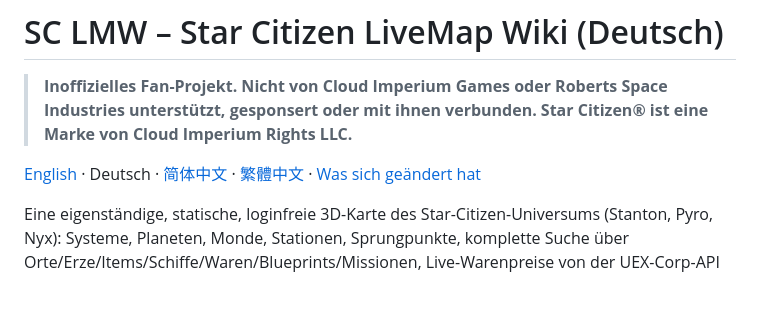
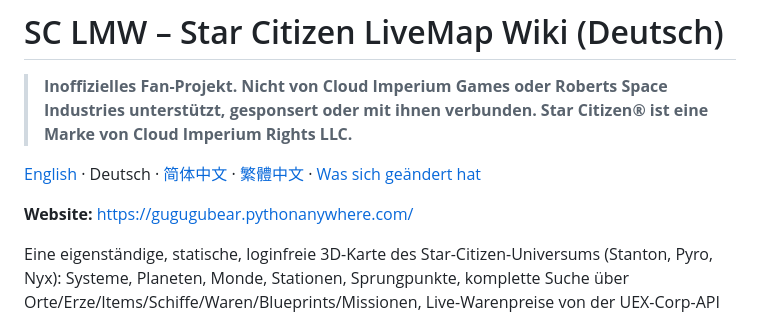
Before and after one commit to GuguguBear/sc-lmw, a Markdown page: README.de.md, the part around the change. GitHub-like rendering; blank space fills up the shorter version.

```diff
--- a/README.de.md
+++ b/README.de.md
@@ -3,6 +3,8 @@
 > **Inoffizielles Fan-Projekt. Nicht von Cloud Imperium Games oder Roberts Space Industries unterstützt, gesponsert oder mit ihnen verbunden. Star Citizen® ist eine Marke von Cloud Imperium Rights LLC.**
 
 [English](README.md) · Deutsch · [简体中文](README.md#简体中文) · [繁體中文](README.md#繁體中文) · [Was sich geändert hat](docs/WHATS_NEW.md)
+
+**Website:** https://gugugubear.pythonanywhere.com/
 
 
 Eine eigenständige, statische, loginfreie 3D-Karte des Star-Citizen-Universums
```
Also changed, not shown: README.md (+2 -0 lines).
